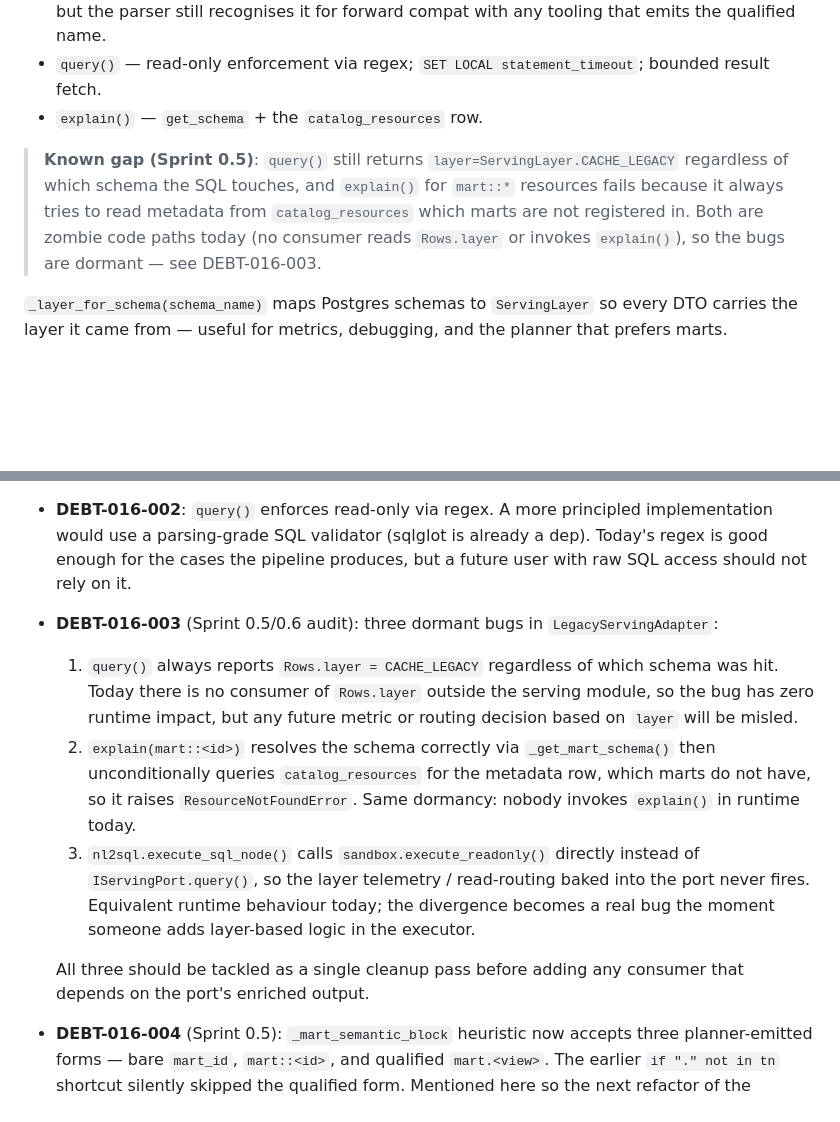
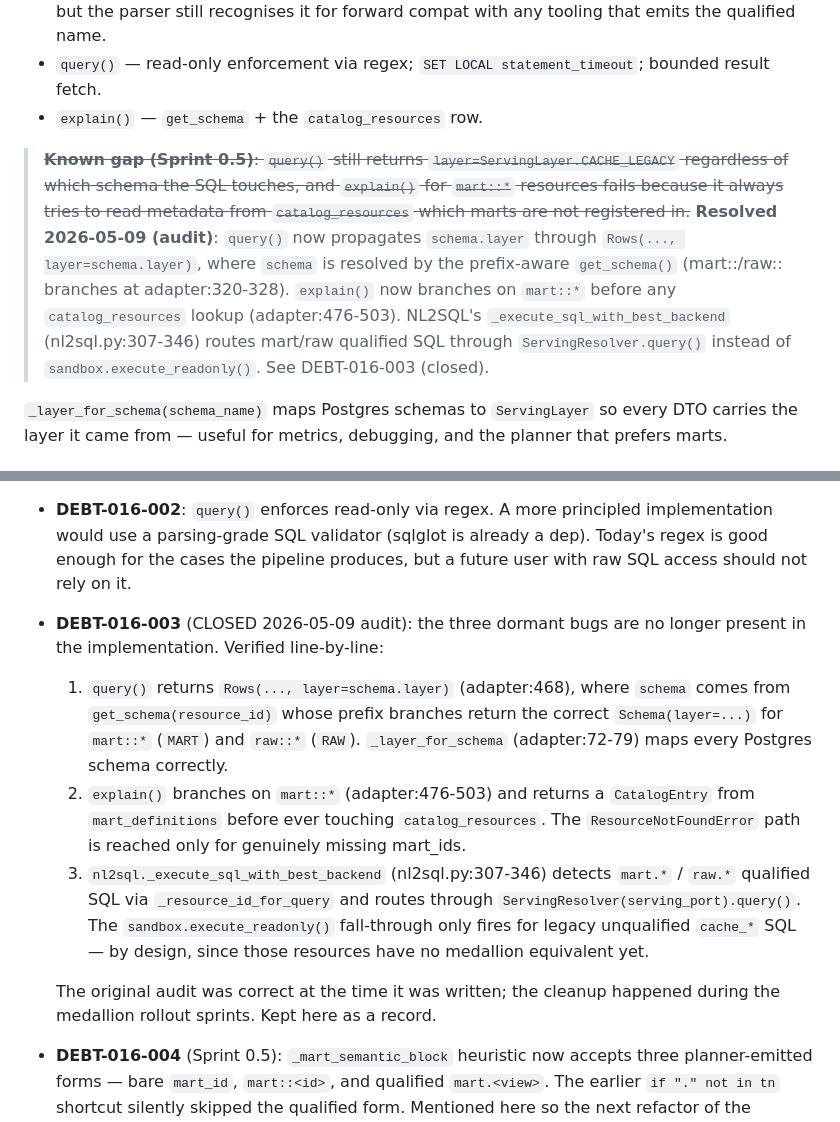
Before and after one commit to colossus-lab/openarg_backend, a Markdown page: specs/016-serving-port/spec.md, 2 parts joined by grey strips. Drawn GitHub-style; blank space fills up the shorter version.

Commit message:
specs/016-serving-port: mark DEBT-016-003 closed (line-by-line audit)

```diff
--- a/specs/016-serving-port/spec.md
+++ b/specs/016-serving-port/spec.md
@@ -48,7 +48,7 @@ Current implementation. Lives at `app.infrastructure.adapters.serving.legacy_ser
 - `query()` — read-only enforcement via regex; `SET LOCAL statement_timeout`; bounded result fetch.
 - `explain()` — `get_schema` + the `catalog_resources` row.
 
-> **Known gap (Sprint 0.5)**: `query()` still returns `layer=ServingLayer.CACHE_LEGACY` regardless of which schema the SQL touches, and `explain()` for `mart::*` resources fails because it always tries to read metadata from `catalog_resources` which marts are not registered in. Both are zombie code paths today (no consumer reads `Rows.layer` or invokes `explain()`), so the bugs are dormant — see DEBT-016-003.
+> ~~**Known gap (Sprint 0.5)**: `query()` still returns `layer=ServingLayer.CACHE_LEGACY` regardless of which schema the SQL touches, and `explain()` for `mart::*` resources fails because it always tries to read metadata from `catalog_resources` which marts are not registered in.~~ **Resolved 2026-05-09 (audit)**: `query()` now propagates `schema.layer` through `Rows(..., layer=schema.layer)`, where `schema` is resolved by the prefix-aware `get_schema()` (mart::/raw:: branches at adapter:320-328). `explain()` now branches on `mart::*` before any `catalog_resources` lookup (adapter:476-503). NL2SQL's `_execute_sql_with_best_backend` (nl2sql.py:307-346) routes mart/raw qualified SQL through `ServingResolver.query()` instead of `sandbox.execute_readonly()`. See DEBT-016-003 (closed).
 
 `_layer_for_schema(schema_name)` maps Postgres schemas to `ServingLayer` so every DTO carries the layer it came from — useful for metrics, debugging, and the planner that prefers marts.
 
@@ -89,11 +89,11 @@ Current implementation. Lives at `app.infrastructure.adapters.serving.legacy_ser
 
 - **DEBT-016-001**: `LegacyServingAdapter.discover()` and `_get_mart_schema()` use lexical ILIKE. Vector search should be wired once `catalog_resources.embedding` and `mart_definitions.embedding` reach >50% coverage in production. **Update 2026-05-05**: `mart_definitions.embedding` is now 6/6 populated (Sprint 0.2 backfill); `catalog_resources.embedding` ≈7%. Vector discovery for marts is the next natural step.
 - **DEBT-016-002**: `query()` enforces read-only via regex. A more principled implementation would use a parsing-grade SQL validator (sqlglot is already a dep). Today's regex is good enough for the cases the pipeline produces, but a future user with raw SQL access should not rely on it.
-- **DEBT-016-003** (Sprint 0.5/0.6 audit): three dormant bugs in `LegacyServingAdapter`:
-  1. `query()` always reports `Rows.layer = CACHE_LEGACY` regardless of which schema was hit. Today there is no consumer of `Rows.layer` outside the serving module, so the bug has zero runtime impact, but any future metric or routing decision based on `layer` will be misled.
-  2. `explain(mart::<id>)` resolves the schema correctly via `_get_mart_schema()` then unconditionally queries `catalog_resources` for the metadata row, which marts do not have, so it raises `ResourceNotFoundError`. Same dormancy: nobody invokes `explain()` in runtime today.
-  3. `nl2sql.execute_sql_node()` calls `sandbox.execute_readonly()` directly instead of `IServingPort.query()`, so the layer telemetry / read-routing baked into the port never fires. Equivalent runtime behaviour today; the divergence becomes a real bug the moment someone adds layer-based logic in the executor.
+- **DEBT-016-003** (CLOSED 2026-05-09 audit): the three dormant bugs are no longer present in the implementation. Verified line-by-line:
+  1. `query()` returns `Rows(..., layer=schema.layer)` (adapter:468), where `schema` comes from `get_schema(resource_id)` whose prefix branches return the correct `Schema(layer=...)` for `mart::*` (`MART`) and `raw::*` (`RAW`). `_layer_for_schema` (adapter:72-79) maps every Postgres schema correctly.
+  2. `explain()` branches on `mart::*` (adapter:476-503) and returns a `CatalogEntry` from `mart_definitions` before ever touching `catalog_resources`. The `ResourceNotFoundError` path is reached only for genuinely missing mart_ids.
+  3. `nl2sql._execute_sql_with_best_backend` (nl2sql.py:307-346) detects `mart.*` / `raw.*` qualified SQL via `_resource_id_for_query` and routes through `ServingResolver(serving_port).query()`. The `sandbox.execute_readonly()` fall-through only fires for legacy unqualified `cache_*` SQL — by design, since those resources have no medallion equivalent yet.
 
-  All three should be tackled as a single cleanup pass before adding any consumer that depends on the port's enriched output.
+  The original audit was correct at the time it was written; the cleanup happened during the medallion rollout sprints. Kept here as a record.
 
 - **DEBT-016-004** (Sprint 0.5): `_mart_semantic_block` heuristic now accepts three planner-emitted forms — bare `mart_id`, `mart::<id>`, and qualified `mart.<view>`. The earlier `if "." not in tn` shortcut silently skipped the qualified form. Mentioned here so the next refactor of the planner emission contract is aware that all three shapes must keep resolving.
```
